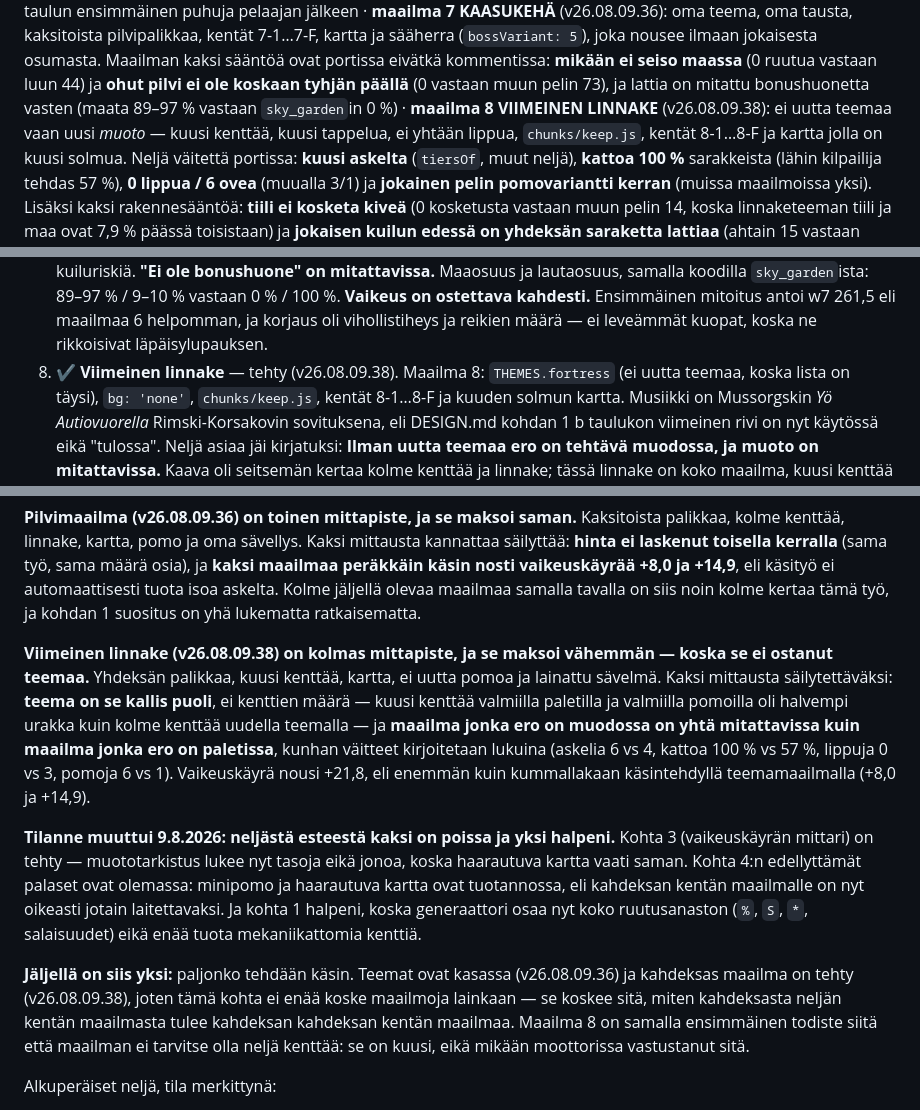
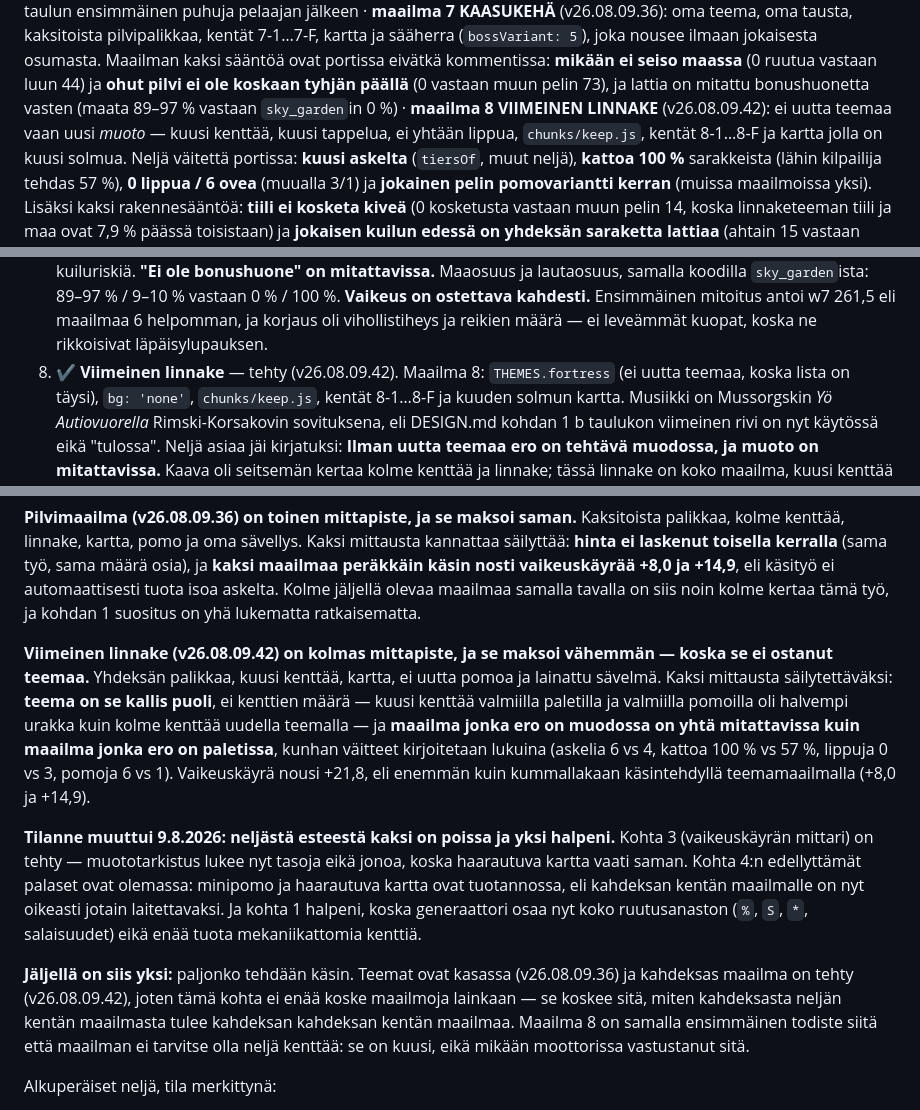
Before and after one commit to ollisulopuisto/kaasuvoima, a Markdown page: ROADMAP.md, 3 parts joined by grey strips. Rendered like a GitHub page.

```diff
--- a/ROADMAP.md
+++ b/ROADMAP.md
@@ -43,7 +43,7 @@ osumasta. Maailman kaksi sääntöä ovat portissa eivätkä kommentissa: **mik
 seiso maassa** (0 ruutua vastaan luun 44) ja **ohut pilvi ei ole koskaan tyhjän
 päällä** (0 vastaan muun pelin 73), ja lattia on mitattu bonushuonetta vasten
 (maata 89–97 % vastaan `sky_garden`in 0 %) · **maailma 8 VIIMEINEN LINNAKE**
-(v26.08.09.38): ei uutta teemaa vaan uusi *muoto* — kuusi kenttää, kuusi
+(v26.08.09.42): ei uutta teemaa vaan uusi *muoto* — kuusi kenttää, kuusi
 tappelua, ei yhtään lippua, `chunks/keep.js`, kentät 8-1…8-F ja kartta jolla on
 kuusi solmua. Neljä väitettä portissa: **kuusi askelta** (`tiersOf`, muut
 neljä), **kattoa 100 %** sarakkeista (lähin kilpailija tehdas 57 %), **0
@@ -147,7 +147,7 @@ salaisuuslaskuri debug-ruudussa · telemetria ja sitä lukeva generaattori.
    **Vaikeus on ostettava kahdesti.** Ensimmäinen mitoitus antoi w7 261,5 eli
    maailmaa 6 helpomman, ja korjaus oli vihollistiheys ja reikien määrä — ei
    leveämmät kuopat, koska ne rikkoisivat läpäisylupauksen.
-8. ✔ **Viimeinen linnake** — tehty (v26.08.09.38). Maailma 8: `THEMES.fortress`
+8. ✔ **Viimeinen linnake** — tehty (v26.08.09.42). Maailma 8: `THEMES.fortress`
    (ei uutta teemaa, koska lista on täysi), `bg: 'none'`, `chunks/keep.js`,
    kentät 8-1…8-F ja kuuden solmun kartta. Musiikki on Mussorgskin *Yö
    Autiovuorella* Rimski-Korsakovin sovituksena, eli DESIGN.md kohdan 1 b
@@ -370,7 +370,7 @@ vaikeuskäyrää +8,0 ja +14,9**, eli käsityö ei automaattisesti tuota isoa
 askelta. Kolme jäljellä olevaa maailmaa samalla tavalla on siis noin kolme
 kertaa tämä työ, ja kohdan 1 suositus on yhä lukematta ratkaisematta.
 
-**Viimeinen linnake (v26.08.09.38) on kolmas mittapiste, ja se maksoi
+**Viimeinen linnake (v26.08.09.42) on kolmas mittapiste, ja se maksoi
 vähemmän — koska se ei ostanut teemaa.** Yhdeksän palikkaa, kuusi kenttää,
 kartta, ei uutta pomoa ja lainattu sävelmä. Kaksi mittausta säilytettäväksi:
 **teema on se kallis puoli**, ei kenttien määrä — kuusi kenttää valmiilla
@@ -390,7 +390,7 @@ generaattori osaa nyt koko ruutusanaston (`%`, `S`, `*`, salaisuudet) eikä enä
 tuota mekaniikattomia kenttiä.
 
 **Jäljellä on siis yksi:** paljonko tehdään käsin. Teemat ovat kasassa
-(v26.08.09.36) ja kahdeksas maailma on tehty (v26.08.09.38), joten tämä kohta
+(v26.08.09.36) ja kahdeksas maailma on tehty (v26.08.09.42), joten tämä kohta
 ei enää koske maailmoja lainkaan — se koskee sitä, miten kahdeksasta neljän
 kentän maailmasta tulee kahdeksan kahdeksan kentän maailmaa. Maailma 8 on
 samalla ensimmäinen todiste siitä että maailman ei tarvitse olla neljä kenttää:
```
Also changed, not shown: other parts of ROADMAP.md (+2 -2 lines), DESIGN.md (+1 -1 lines).
